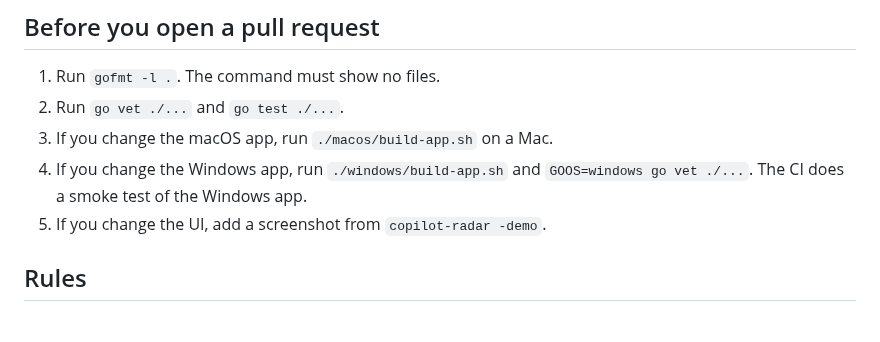
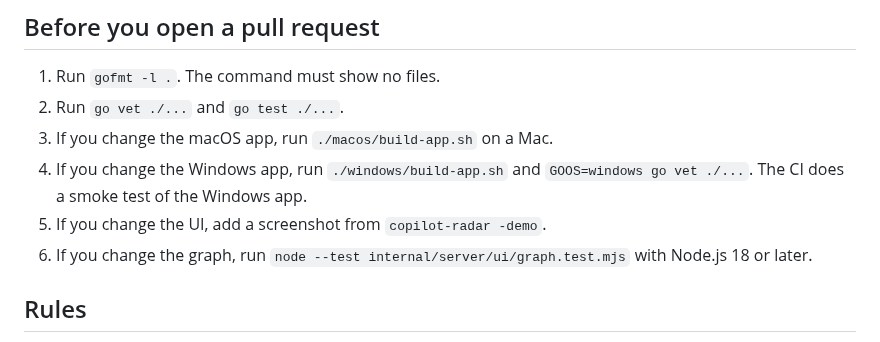
Before and after one commit to awlx/agent-radar-app, a Markdown page: CONTRIBUTING.md, the part around the change. Rendered like a GitHub page.

```diff
--- a/CONTRIBUTING.md
+++ b/CONTRIBUTING.md
@@ -9,6 +9,7 @@ Thank you for your help. Issues and pull requests are welcome.
 3. If you change the macOS app, run `./macos/build-app.sh` on a Mac.
 4. If you change the Windows app, run `./windows/build-app.sh` and `GOOS=windows go vet ./...`. The CI does a smoke test of the Windows app.
 5. If you change the UI, add a screenshot from `copilot-radar -demo`.
+6. If you change the graph, run `node --test internal/server/ui/graph.test.mjs` with Node.js 18 or later.
 
 ## Rules
 
```
Also changed, not shown: README.md (+1 -0 lines), docs/images/radar.png, 4 other files.
